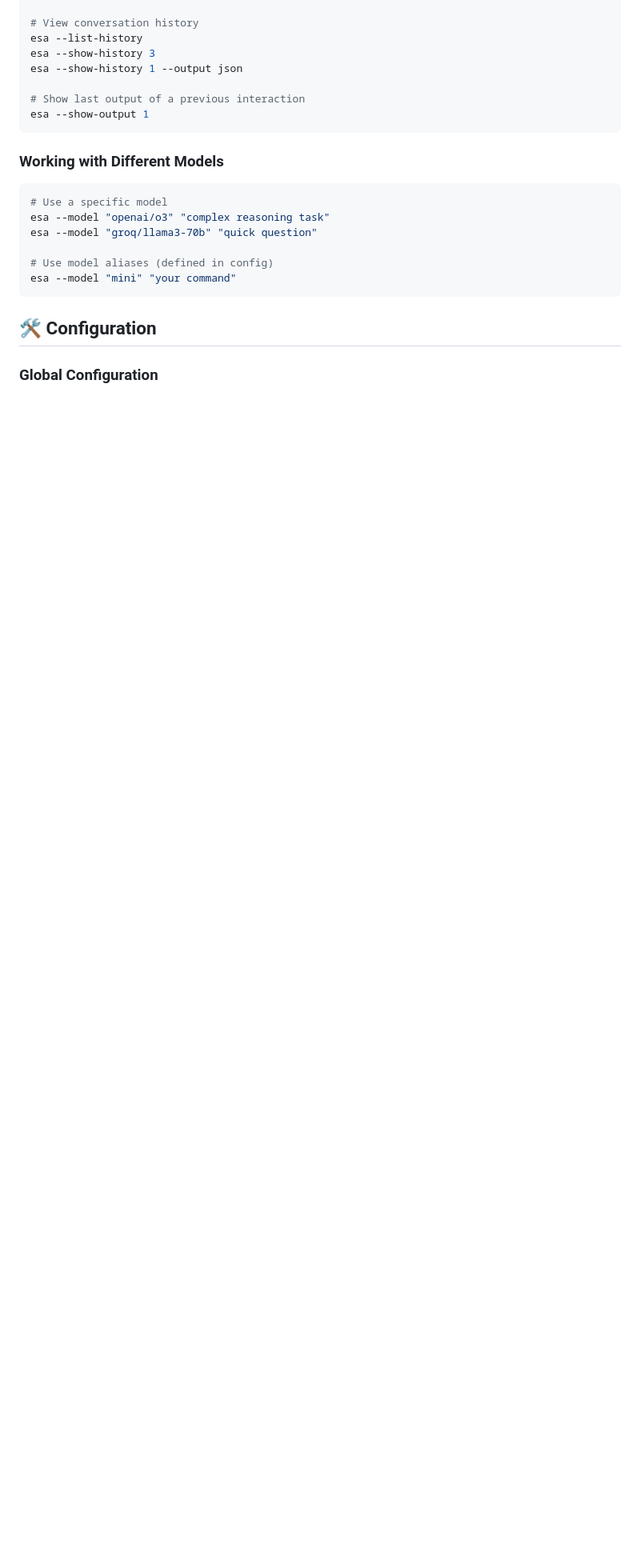
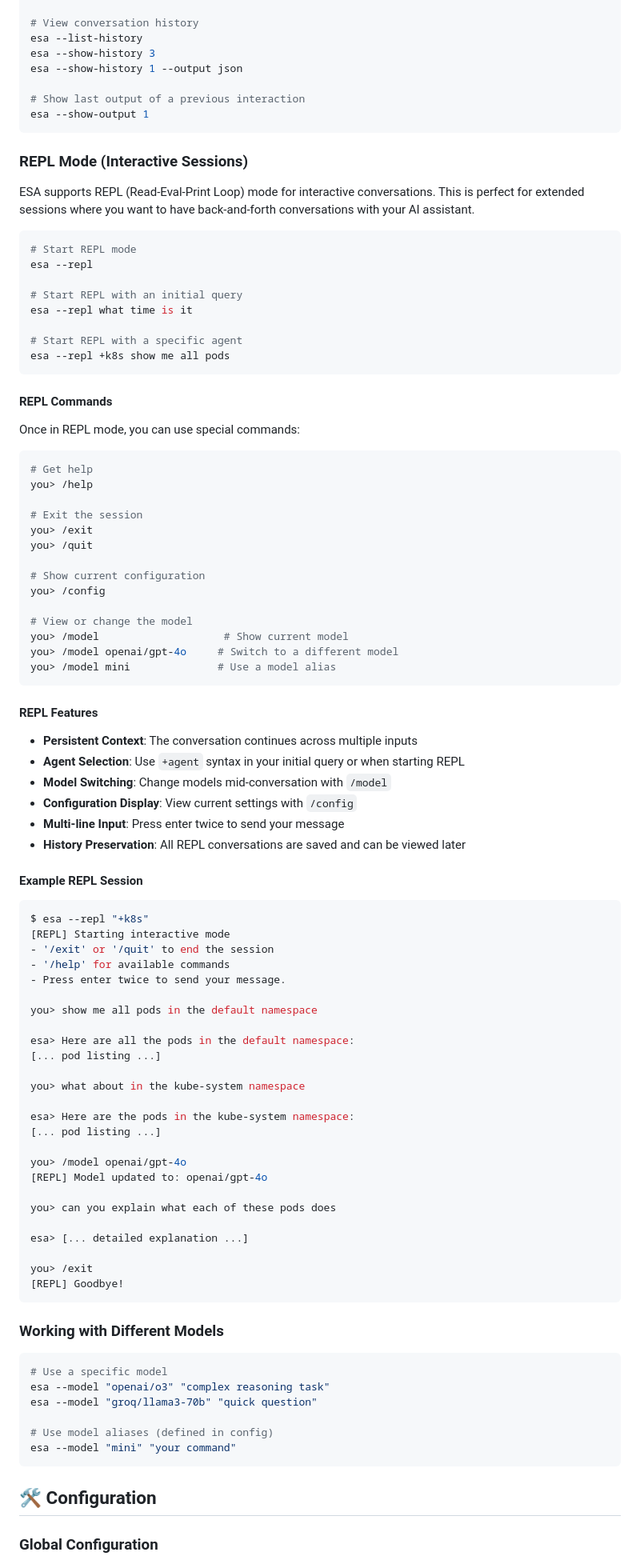
Before and after one commit to meain/esa, a Markdown page: README.md, the part around one of its changes. Shown at 80% size. Rendered like a GitHub page; blank space fills up the shorter version.

Commit message:
Add docs about REPL mode

````diff
--- a/README.md
+++ b/README.md
@@ -104,6 +104,81 @@ esa --show-history 1 --output json
 esa --show-output 1
 ```
 
+### REPL Mode (Interactive Sessions)
+
+ESA supports REPL (Read-Eval-Print Loop) mode for interactive conversations. This is perfect for extended sessions where you want to have back-and-forth conversations with your AI assistant.
+
+```bash
+# Start REPL mode
+esa --repl
+
+# Start REPL with an initial query
+esa --repl what time is it
+
+# Start REPL with a specific agent
+esa --repl +k8s show me all pods
+```
+
+#### REPL Commands
+
+Once in REPL mode, you can use special commands:
+
+```bash
+# Get help
+you> /help
+
+# Exit the session
+you> /exit
+you> /quit
+
+# Show current configuration
+you> /config
+
+# View or change the model
+you> /model                    # Show current model
+you> /model openai/gpt-4o     # Switch to a different model
+you> /model mini              # Use a model alias
+```
+
+#### REPL Features
+
+- **Persistent Context**: The conversation continues across multiple inputs
+- **Agent Selection**: Use `+agent` syntax in your initial query or when starting REPL
+- **Model Switching**: Change models mid-conversation with `/model`
+- **Configuration Display**: View current settings with `/config`
+- **Multi-line Input**: Press enter twice to send your message
+- **History Preservation**: All REPL conversations are saved and can be viewed later
+
+#### Example REPL Session
+
+```bash
+$ esa --repl "+k8s"
+[REPL] Starting interactive mode
+- '/exit' or '/quit' to end the session
+- '/help' for available commands
+- Press enter twice to send your message.
+
+you> show me all pods in the default namespace
+
+esa> Here are all the pods in the default namespace:
+[... pod listing ...]
+
+you> what about in the kube-system namespace
+
+esa> Here are the pods in the kube-system namespace:
+[... pod listing ...]
+
+you> /model openai/gpt-4o
+[REPL] Model updated to: openai/gpt-4o
+
+you> can you explain what each of these pods does
+
+esa> [... detailed explanation ...]
+
+you> /exit
+[REPL] Goodbye!
+```
+
 ### Working with Different Models
 
 ```bash
````
Also changed, not shown: other parts of README.md (+6 -0 lines).
